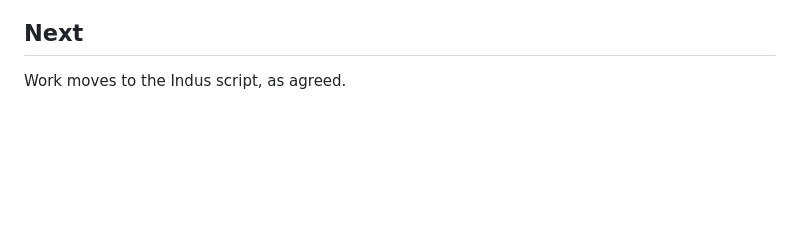
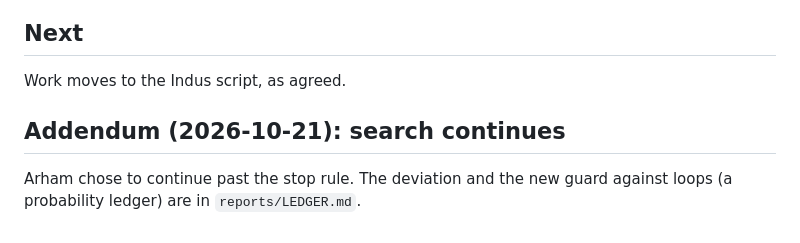
Before and after one commit to Savirinc/voynich-ai-cryptolinguist, a Markdown page: reports/VOYNICH_FINAL.md, the part around the change. Rendered like a GitHub page; blank space fills up the shorter version.

```diff
--- a/reports/VOYNICH_FINAL.md
+++ b/reports/VOYNICH_FINAL.md
@@ -61,3 +61,6 @@ Only a new fact, not a new idea, per the Occam rule (`reports/OCCAM.md`). For ex
 
 ## Next
 Work moves to the Indus script, as agreed.
+
+## Addendum (2026-10-21): search continues
+Arham chose to continue past the stop rule. The deviation and the new guard against loops (a probability ledger) are in `reports/LEDGER.md`.
```
Also changed, not shown: reports/LEDGER.md (added, +95 -0 lines).
